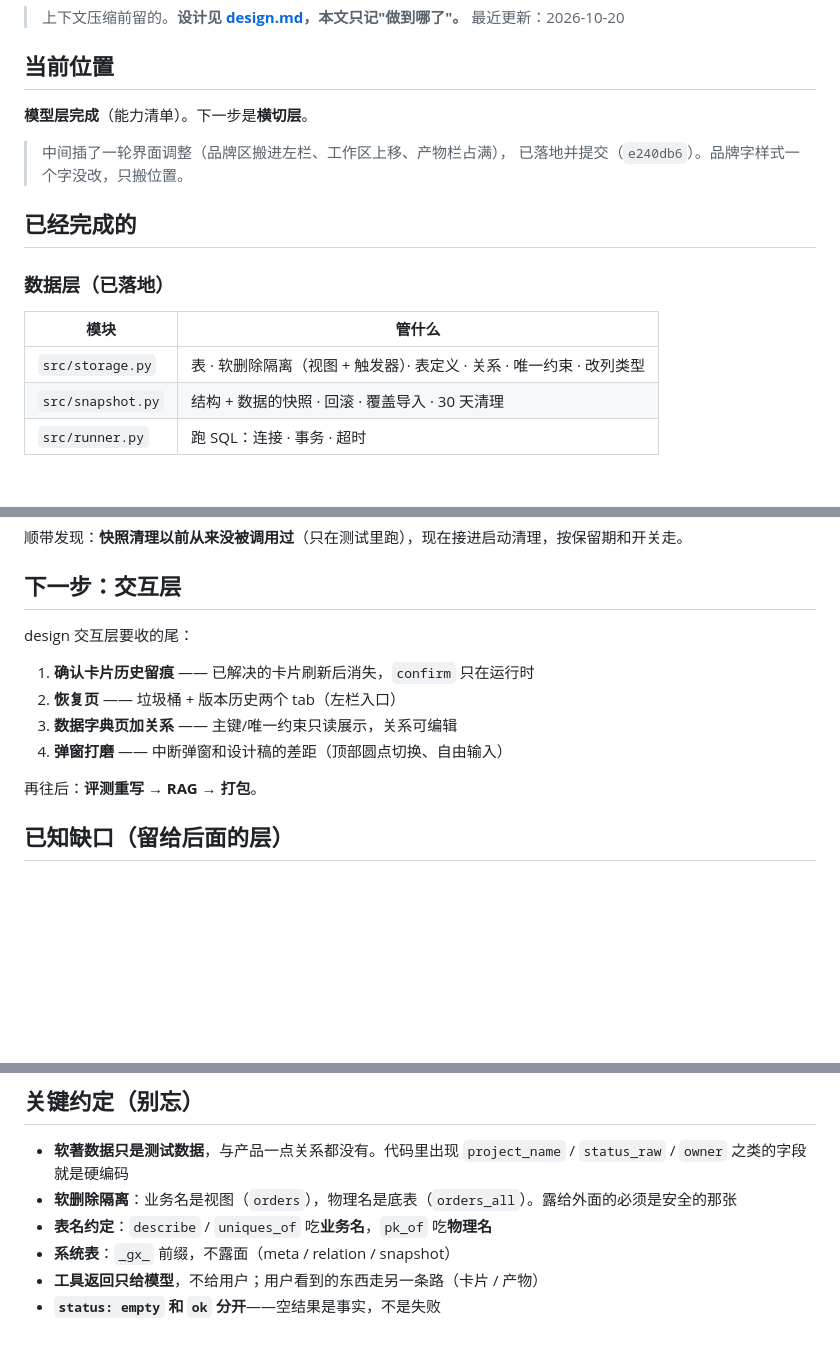
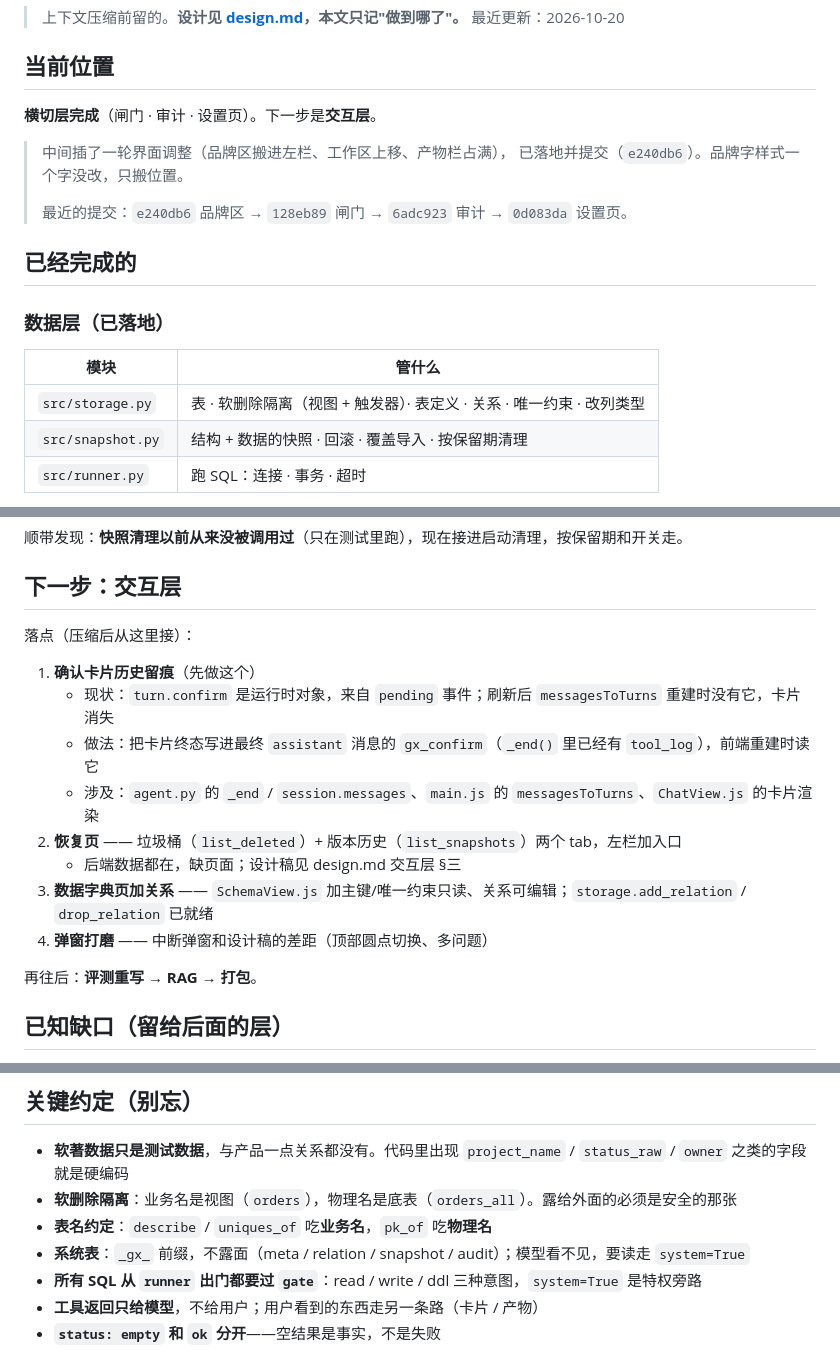
Before and after one commit to niannian-Gzh/GuiXu-DataPilot, a Markdown page: docs/progress.md, 3 parts joined by grey strips. Rendered like a GitHub page; blank space fills up the shorter version.

Commit message:
进度存档：横切层完成，交互层起点写清

```diff
--- a/docs/progress.md
+++ b/docs/progress.md
@@ -5,10 +5,12 @@
 
 ## 当前位置
 
-**模型层完成**（能力清单）。下一步是**横切层**。
+**横切层完成**（闸门 · 审计 · 设置页）。下一步是**交互层**。
 
 > 中间插了一轮界面调整（品牌区搬进左栏、工作区上移、产物栏占满），
 > 已落地并提交（`e240db6`）。品牌字样式一个字没改，只搬位置。
+>
+> 最近的提交：`e240db6` 品牌区 → `128eb89` 闸门 → `6adc923` 审计 → `0d083da` 设置页。
 
 ## 已经完成的
 
@@ -17,7 +19,7 @@
 | 模块 | 管什么 |
 |---|---|
 | `src/storage.py` | 表 · 软删除隔离（视图 + 触发器）· 表定义 · 关系 · 唯一约束 · 改列类型 |
-| `src/snapshot.py` | 结构 + 数据的快照 · 回滚 · 覆盖导入 · 30 天清理 |
+| `src/snapshot.py` | 结构 + 数据的快照 · 回滚 · 覆盖导入 · 按保留期清理 |
 | `src/runner.py` | 跑 SQL：连接 · 事务 · 超时 |
 
 - 数据源已从 PG 换到 **SQLite 单文件**（`data/guixu.db`）
@@ -154,12 +156,16 @@ design 编排层 §四的五条账：
 
 ## 下一步：交互层
 
-design 交互层要收的尾：
+落点（压缩后从这里接）：
 
-1. **确认卡片历史留痕** —— 已解决的卡片刷新后消失，`confirm` 只在运行时
-2. **恢复页** —— 垃圾桶 + 版本历史两个 tab（左栏入口）
-3. **数据字典页加关系** —— 主键/唯一约束只读展示，关系可编辑
-4. **弹窗打磨** —— 中断弹窗和设计稿的差距（顶部圆点切换、自由输入）
+1. **确认卡片历史留痕**（先做这个）
+   - 现状：`turn.confirm` 是运行时对象，来自 `pending` 事件；刷新后 `messagesToTurns` 重建时没有它，卡片消失
+   - 做法：把卡片终态写进最终 `assistant` 消息的 `gx_confirm`（`_end()` 里已经有 `tool_log`），前端重建时读它
+   - 涉及：`agent.py` 的 `_end` / `session.messages`、`main.js` 的 `messagesToTurns`、`ChatView.js` 的卡片渲染
+2. **恢复页** —— 垃圾桶（`list_deleted`）+ 版本历史（`list_snapshots`）两个 tab，左栏加入口
+   - 后端数据都在，缺页面；设计稿见 design.md 交互层 §三
+3. **数据字典页加关系** —— `SchemaView.js` 加主键/唯一约束只读、关系可编辑；`storage.add_relation` / `drop_relation` 已就绪
+4. **弹窗打磨** —— 中断弹窗和设计稿的差距（顶部圆点切换、多问题）
 
 再往后：**评测重写 → RAG → 打包**。
 
@@ -173,7 +179,8 @@ design 交互层要收的尾：
 - **软著数据只是测试数据**，与产品一点关系都没有。代码里出现 `project_name` / `status_raw` / `owner` 之类的字段就是硬编码
 - **软删除隔离**：业务名是视图（`orders`），物理名是底表（`orders_all`）。露给外面的必须是安全的那张
 - **表名约定**：`describe` / `uniques_of` 吃**业务名**，`pk_of` 吃**物理名**
-- **系统表**：`_gx_` 前缀，不露面（meta / relation / snapshot）
+- **系统表**：`_gx_` 前缀，不露面（meta / relation / snapshot / audit）；模型看不见，要读走 `system=True`
+- **所有 SQL 从 `runner` 出门都要过 `gate`**：read / write / ddl 三种意图，`system=True` 是特权旁路
 - **工具返回只给模型**，不给用户；用户看到的东西走另一条路（卡片 / 产物）
 - **`status: empty` 和 `ok` 分开**——空结果是事实，不是失败
 
```
Also changed, not shown: other parts of docs/progress.md (+1 -1 lines).
